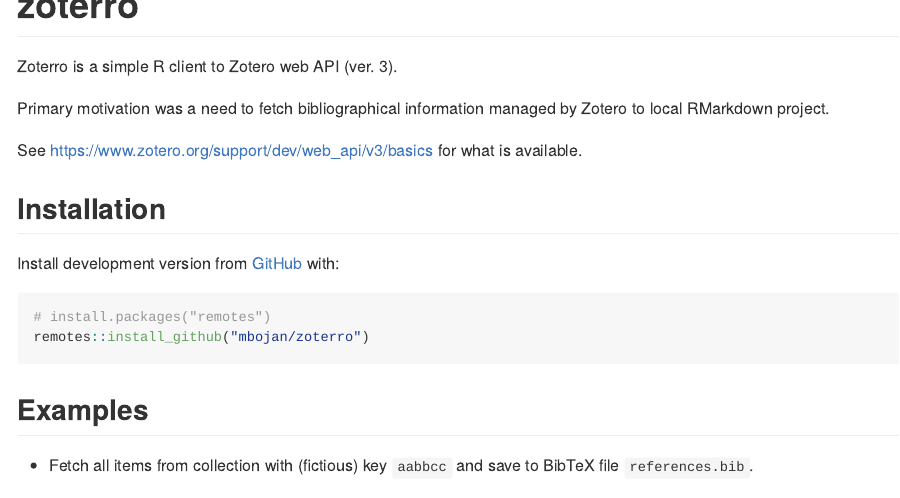
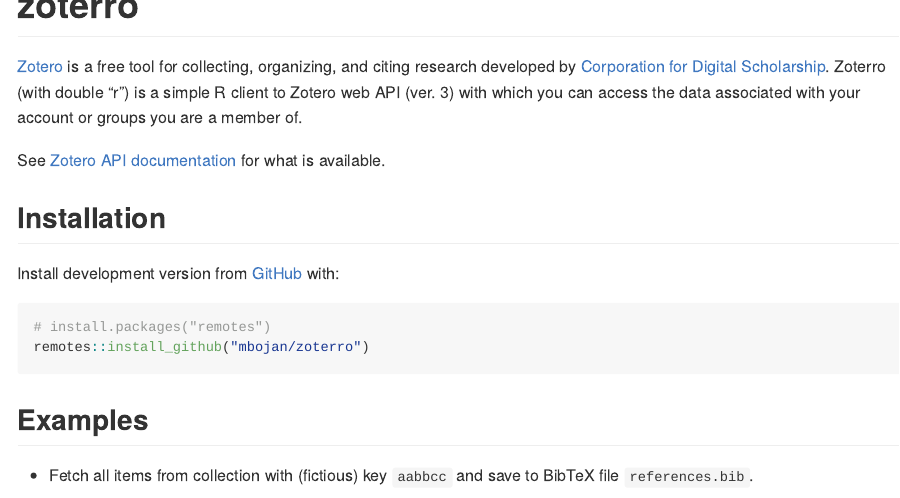
Before and after one commit to salim-b/zoterro, an R Markdown document (README.Rmd): the page in a window 1100 px wide, from its top. The pictures show the output file README.md that the author committed with the source, drawn offline in the style of GitHub; badge pictures from the web are left out.

Commit message:
Update README

```diff
--- a/README.Rmd
+++ b/README.Rmd
@@ -47,11 +47,9 @@
 [![R build status](https://github.com/mbojan/zoterro/workflows/R-CMD-check/badge.svg)](https://github.com/mbojan/zoterro/actions)
 <!-- badges: end -->
 
-Zoterro is a simple R client to Zotero web API (ver. 3).
+[Zotero](https://www.zotero.org/) is a free tool for collecting, organizing, and citing research developed by [Corporation for Digital Scholarship](https://digitalscholar.org/). Zoterro (with double "r") is a simple R client to Zotero web API (ver. 3) with which you can access the data associated with your account or groups you are a member of.
 
-Primary motivation was a need to fetch bibliographical information managed by Zotero to local RMarkdown project.
-
-See https://www.zotero.org/support/dev/web_api/v3/basics for what is available.
+See [Zotero API documentation](https://www.zotero.org/support/dev/web_api/v3) for what is available.
 
 
 ## Installation
```
Also changed, not shown: README.md.
